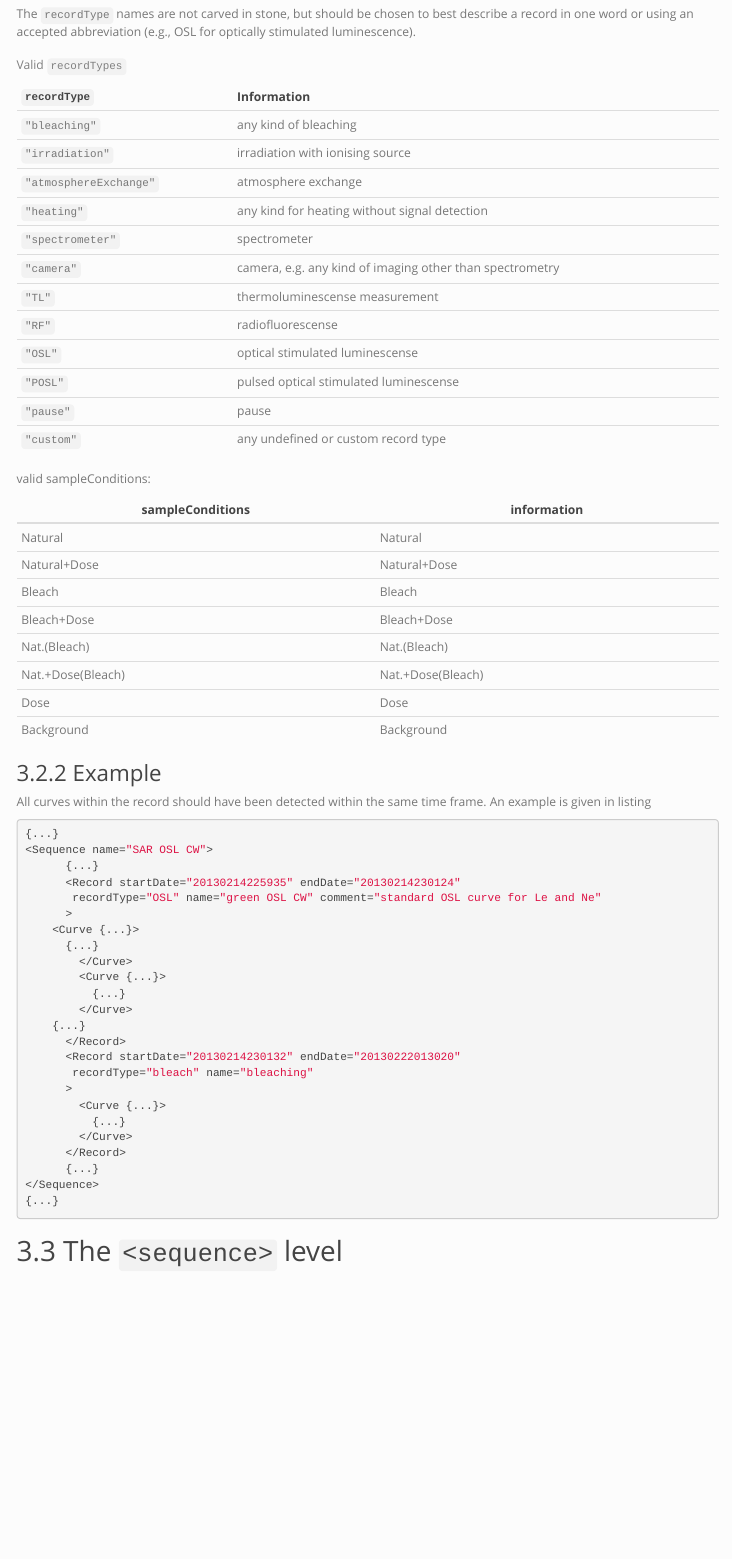
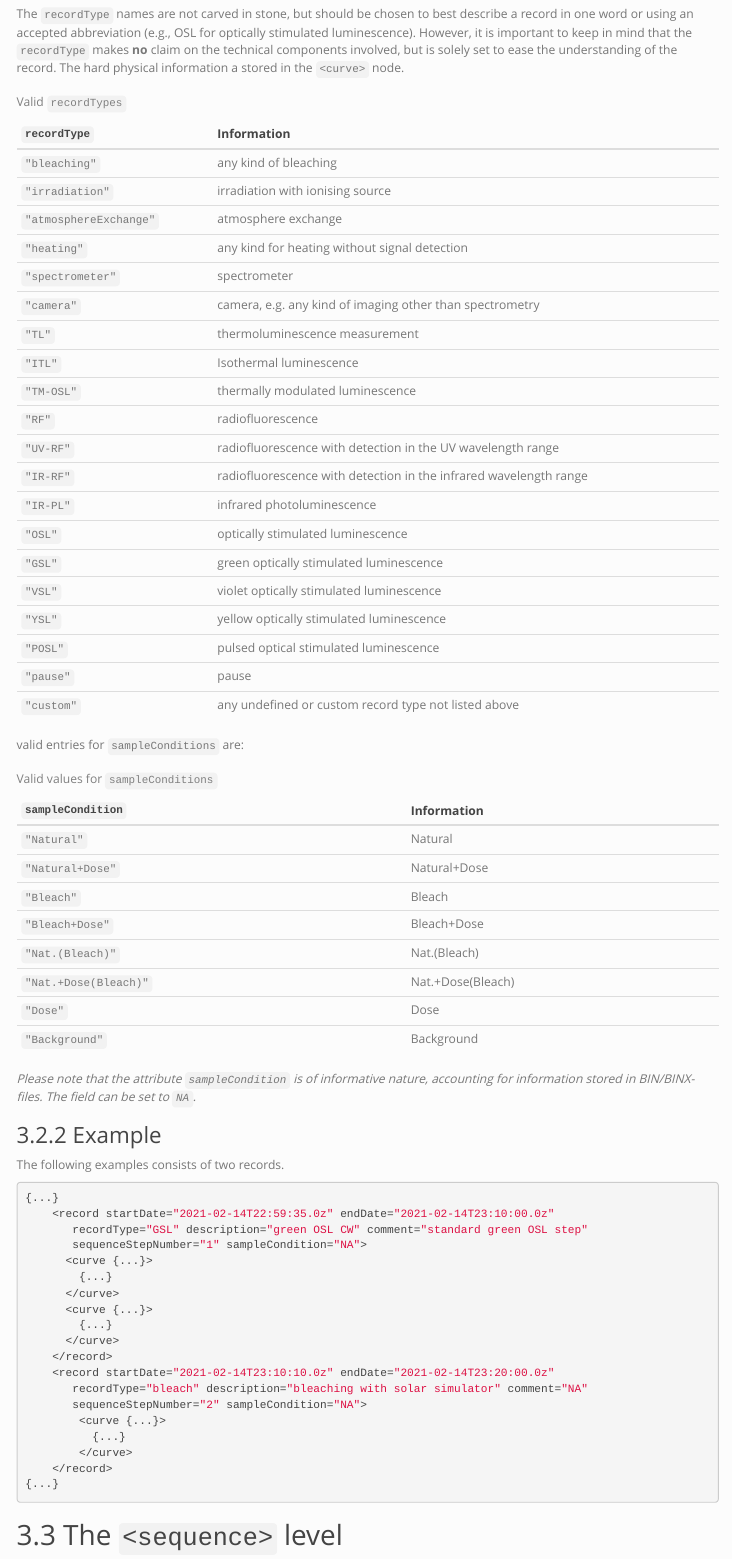
Before and after one commit to R-Lum/xlum_specification, an R Markdown document (specification/XLUM_specification.Rmd): the page in a window 1100 px wide, from 5030 px down before the commit and from 5200 px down after it, so that both start at the same text. The pictures show the output file specification/XLUM_specification.html that the author committed with the source, opened offline; menus at the side of the page are left out.

Commit message:
Unitl sequence

````diff
--- a/specification/XLUM_specification.Rmd
+++ b/specification/XLUM_specification.Rmd
@@ -212,6 +216,9 @@ as one step in a measurement sequence, e.g., a TL measurement.
 
 The `recordType` names are not carved in stone, but should be chosen to best describe a record in one
 word or using an accepted abbreviation (e.g., OSL for optically stimulated luminescence).
+However, it is important to keep in mind that the `recordType` makes **no** claim on the technical
+components involved, but is solely set to ease the understanding of the record. The hard
+physical information a stored in the `<curve>` node.
 
   |`recordType`          | Information      |
   |:---------------------|:----------------------------------------|
@@ -221,57 +228,64 @@ word or using an accepted abbreviation (e.g., OSL for optically stimulated lumin
   |`"heating"`           | any kind for heating without signal detection       |
   |`"spectrometer"`      | spectrometer                            |
   |`"camera"`            | camera, e.g. any kind of imaging other than spectrometry      |
-  |`"TL"`                | thermoluminescense measurement                     |
-  |`"RF"`                | radiofluorescense                                  |
-  |`"OSL"`               | optical stimulated luminescense                    |
-  |`"POSL"`              | pulsed optical stimulated luminescense               |
+  |`"TL"`                | thermoluminescence measurement                     |
+  |`"ITL"`               | Isothermal luminescence                  |
+  |`"TM-OSL"`            | thermally modulated luminescence                 |
+  |`"RF"`                | radiofluorescence                                  |
+  |`"UV-RF"`             | radiofluorescence with detection in the UV wavelength range    |
+  |`"IR-RF"`             | radiofluorescence with detection in the infrared wavelength range    |
+  |`"IR-PL"`             | infrared photoluminescence    |
+  |`"OSL"`               | optically stimulated luminescence                    |
+  |`"GSL"`               | green optically stimulated luminescence                    |
+  |`"VSL"`               | violet optically stimulated luminescence                    |
+  |`"YSL"`               | yellow optically stimulated luminescence                    |
+  |`"POSL"`              | pulsed optical stimulated luminescence               |
   |`"pause"`             | pause     |
-  |`"custom"`            | any undefined or custom record type      |
+  |`"custom"`            | any undefined or custom record type  not listed above   |
 
   Table: Valid `recordTypes`
 
-valid sampleConditions:
+valid entries for  `sampleConditions` are:
 
-  |sampleConditions   |  information        |
-  |-------------------| --------------------|
-  |Natural            | Natural          |
-  |Natural+Dose       |Natural+Dose     |
-  |Bleach             |  Bleach  |
-  |Bleach+Dose        |  Bleach+Dose  |
-  |Nat.(Bleach)       |  Nat.(Bleach)  |
-  |Nat.+Dose(Bleach)  |  Nat.+Dose(Bleach) |
-  |Dose               |  Dose  |
-  |Background         |  Background |
+  |`sampleCondition`   |  Information        |
+  |:-------------------|:--------------------|
+  |`"Natural"`            | Natural          |
+  |`"Natural+Dose"`       |Natural+Dose     |
+  |`"Bleach"`             |  Bleach  |
+  |`"Bleach+Dose"`        |  Bleach+Dose  |
+  |`"Nat.(Bleach)"`       |  Nat.(Bleach)  |
+  |`"Nat.+Dose(Bleach)"`  |  Nat.+Dose(Bleach) |
+  |`"Dose"`               |  Dose  |
+  |`"Background"`         |  Background |
 
+  Table: Valid values for `sampleConditions`
+
+*Please note that the attribute `sampleCondition` is of informative nature, accounting
+for information stored in BIN/BINX-files. The field can be set to `NA`.*
 
 ### Example
-All curves within the record should have been detected within the same
-time frame. An example is given in listing
+
+The following examples consists of two records.
 
 ```{r, engine='bash', eval = FALSE}
 {...}
-<Sequence name="SAR OSL CW">
-      {...}
-      <Record startDate="20130214225935" endDate="20130214230124"
-       recordType="OSL" name="green OSL CW" comment="standard OSL curve for Le and Ne"
-      >
-    <Curve {...}>
-      {...}
-        </Curve>
-        <Curve {...}>
+    <record startDate="2021-02-14T22:59:35.0z" endDate="2021-02-14T23:10:00.0z"
+       recordType="GSL" description="green OSL CW" comment="standard green OSL step"
+       sequenceStepNumber="1" sampleCondition="NA">
+      <curve {...}>
+        {...}
+      </curve>
+      <curve {...}>
+        {...}
+      </curve>
+    </record>
+    <record startDate="2021-02-14T23:10:10.0z" endDate="2021-02-14T23:20:00.0z"
+       recordType="bleach" description="bleaching with solar simulator" comment="NA"
+       sequenceStepNumber="2" sampleCondition="NA">
+        <curve {...}>
           {...}
-        </Curve>
-    {...}
-      </Record>
-      <Record startDate="20130214230132" endDate="20130222013020"
-       recordType="bleach" name="bleaching"
-      >
-        <Curve {...}>
-          {...}
-        </Curve>
-      </Record>
-      {...}
-</Sequence>
+        </curve>
+    </record>
 {...}
 ```
 
````
Also changed, not shown: specification/XLUM_specification.html, specification/XLUM_specification.Rmd (40 more changed lines).
